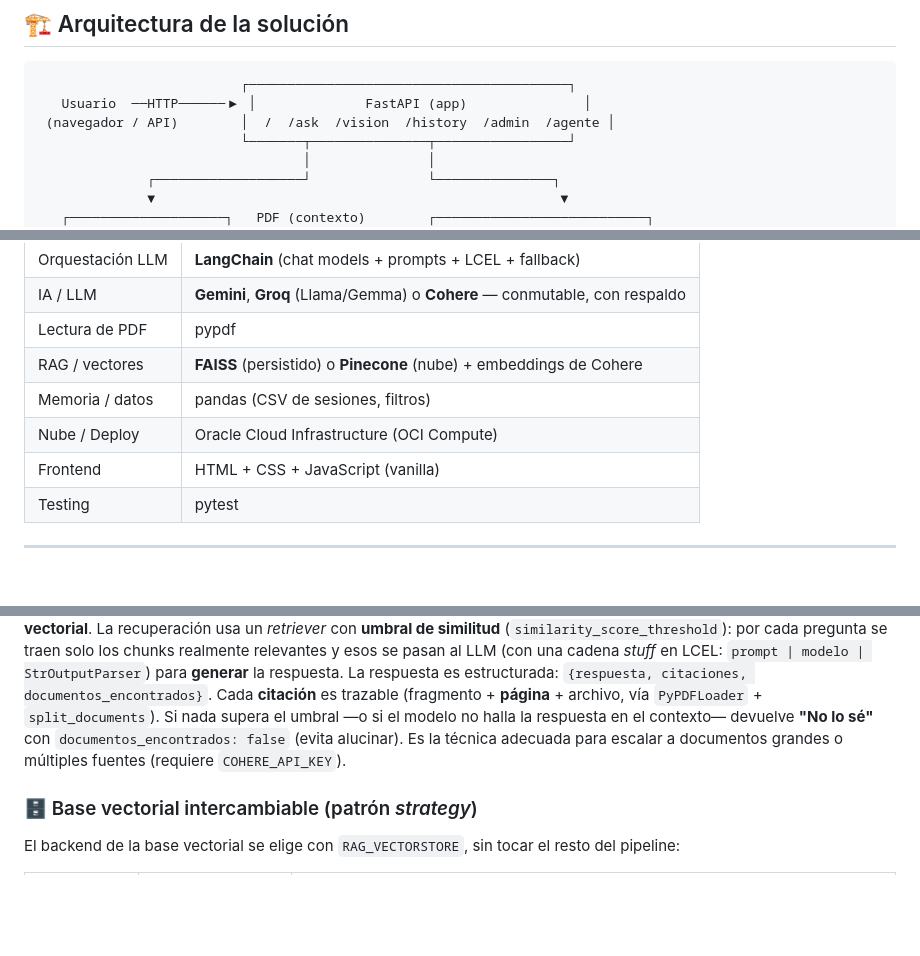
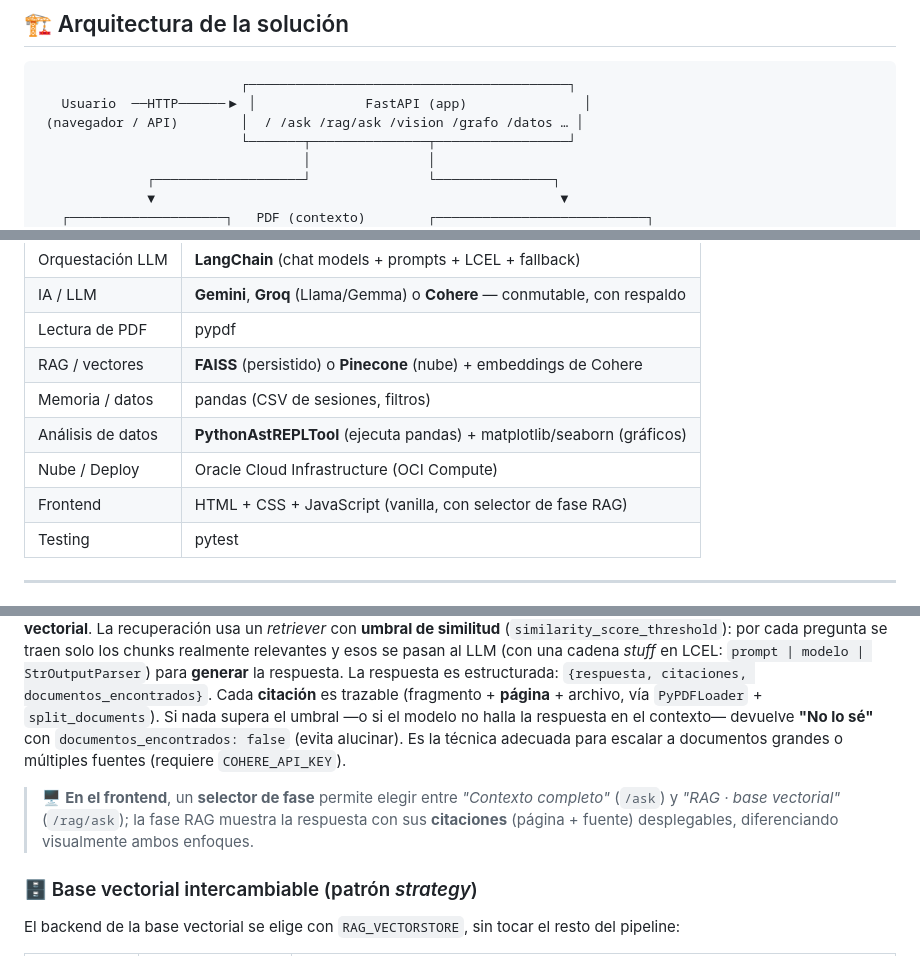
Before and after one commit to AndrewCarvajal97/agente-turistico-santander, a Markdown page: README.md, 3 parts joined by grey strips. GitHub-like rendering; blank space fills up the shorter version.

````diff
--- a/README.md
+++ b/README.md
@@ -30,7 +32,7 @@ evita que el modelo invente información fuera del documento.
 ```
                           ┌─────────────────────────────────────────┐
    Usuario  ──HTTP──────▶ │              FastAPI (app)               │
- (navegador / API)        │  /  /ask  /vision  /history  /admin  /agente │
+ (navegador / API)        │  / /ask /rag/ask /vision /grafo /datos … │
                           └───────┬───────────────┬─────────────────┘
                                   │               │
               ┌───────────────────┘               └───────────────┐
@@ -117,8 +123,9 @@ alura-latam/
 | Lectura de PDF   | pypdf                                         |
 | RAG / vectores   | **FAISS** (persistido) o **Pinecone** (nube) + embeddings de Cohere |
 | Memoria / datos  | pandas (CSV de sesiones, filtros)             |
+| Análisis de datos| **PythonAstREPLTool** (ejecuta pandas) + matplotlib/seaborn (gráficos) |
 | Nube / Deploy    | Oracle Cloud Infrastructure (OCI Compute)     |
-| Frontend         | HTML + CSS + JavaScript (vanilla)             |
+| Frontend         | HTML + CSS + JavaScript (vanilla, con selector de fase RAG) |
 | Testing          | pytest                                        |
 
 ---
@@ -277,6 +284,10 @@ el umbral —o si el modelo no halla la respuesta en el contexto— devuelve **"
 `documentos_encontrados: false` (evita alucinar). Es la técnica adecuada para escalar a
 documentos grandes o múltiples fuentes (requiere `COHERE_API_KEY`).
 
+> 🖥️ **En el frontend**, un **selector de fase** permite elegir entre *"Contexto completo"*
+> (`/ask`) y *"RAG · base vectorial"* (`/rag/ask`); la fase RAG muestra la respuesta con sus
+> **citaciones** (página + fuente) desplegables, diferenciando visualmente ambos enfoques.
+
 ### 🗄️ Base vectorial intercambiable (patrón *strategy*)
 
 El backend de la base vectorial se elige con `RAG_VECTORSTORE`, sin tocar el resto del pipeline:
````
Also changed, not shown: other parts of README.md (+35 -4 lines).
